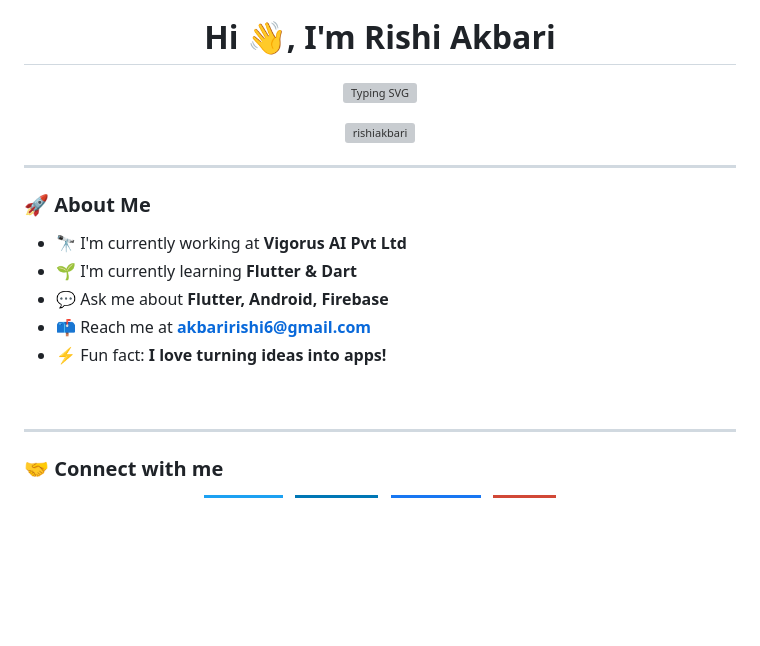
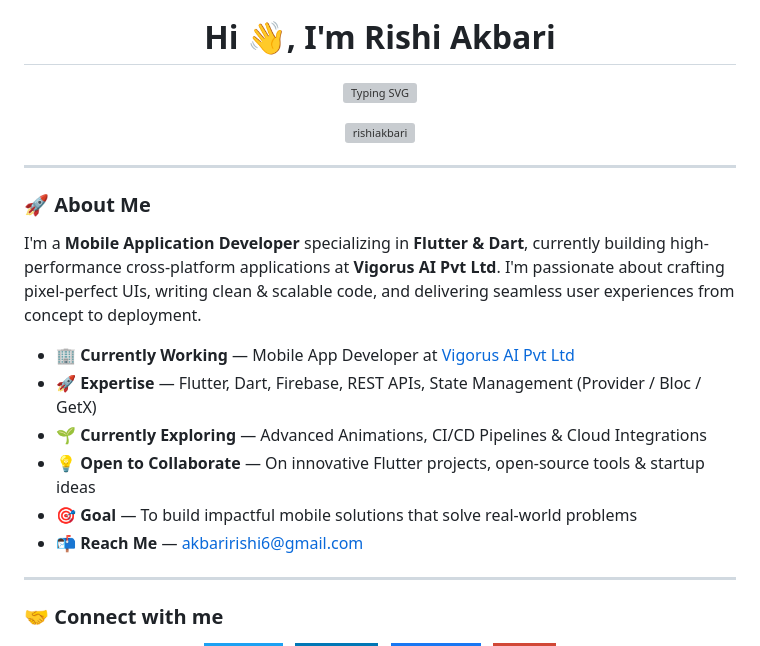
Before and after one commit to rishiakbari/rishiakbari, a Markdown page: README.md, the part around one of its changes. Rendered like a GitHub page; badges without logos; blank space fills up the shorter version; grey boxes are pictures that could not be loaded.

Commit message:
Rewrite About Me with professional bio and update typing animation

```diff
--- a/README.md
+++ b/README.md
@@ -13,15 +13,19 @@
 </p>
 
 ---
+
 ### 🚀 About Me
 
-- 🔭 I'm currently working at **Vigorus AI Pvt Ltd**
-- 🌱 I'm currently learning **Flutter & Dart**
-- 💬 Ask me about **Flutter, Android, Firebase**
-- 📫 Reach me at **akbaririshi6@gmail.com**
-- ⚡ Fun fact: **I love turning ideas into apps!**
+<p>
+I'm a <strong>Mobile Application Developer</strong> specializing in <strong>Flutter & Dart</strong>, currently building high-performance cross-platform applications at <strong>Vigorus AI Pvt Ltd</strong>. I'm passionate about crafting pixel-perfect UIs, writing clean & scalable code, and delivering seamless user experiences from concept to deployment.
+</p>
 
-<br clear="both"/>
+- 🏢 **Currently Working** — Mobile App Developer at [Vigorus AI Pvt Ltd](https://www.vigorusai.com)
+- 🚀 **Expertise** — Flutter, Dart, Firebase, REST APIs, State Management (Provider / Bloc / GetX)
+- 🌱 **Currently Exploring** — Advanced Animations, CI/CD Pipelines & Cloud Integrations
+- 💡 **Open to Collaborate** — On innovative Flutter projects, open-source tools & startup ideas
+- 🎯 **Goal** — To build impactful mobile solutions that solve real-world problems
+- 📬 **Reach Me** — [akbaririshi6@gmail.com](mailto:akbaririshi6@gmail.com)
 
 ---
 
```
Also changed, not shown: other parts of README.md (+1 -1 lines).
